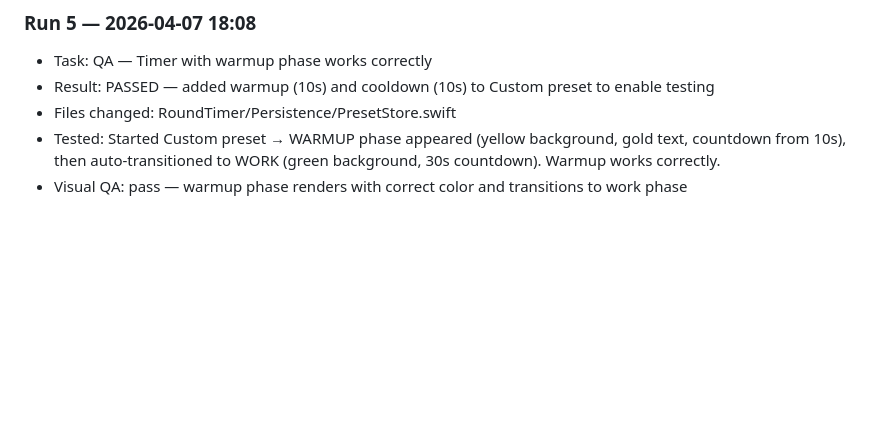
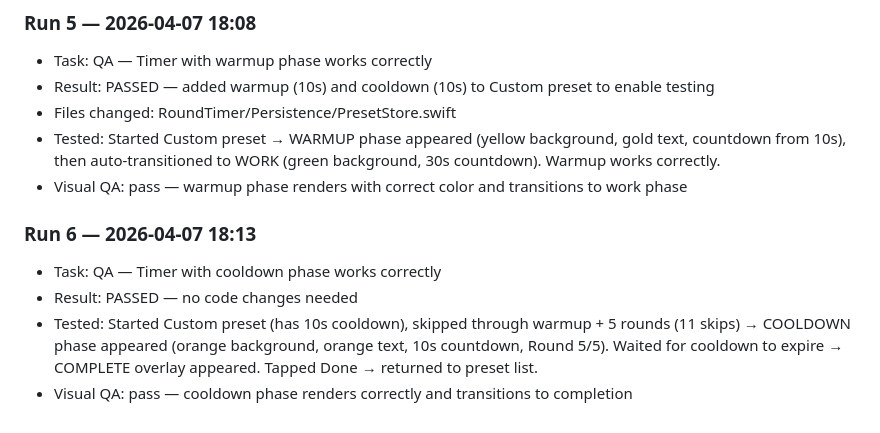
Before and after one commit to tshtark/RoundTimer, a Markdown page: docs/progress.md, the part around one of its changes. GitHub-like rendering; blank space fills up the shorter version.

Commit message:
qa: verify cooldown phase works correctly
Skipped through Custom preset (5 rounds) to reach cooldown.
Orange background, 10s countdown, then COMPLETE overlay. All phases verified.

Co-Authored-By: Claude Opus 4.6 (1M context) <noreply@anthropic.com>

```diff
--- a/docs/progress.md
+++ b/docs/progress.md
@@ -100,3 +100,9 @@ Each automated run appends a brief entry here.
 - Files changed: RoundTimer/Persistence/PresetStore.swift
 - Tested: Started Custom preset → WARMUP phase appeared (yellow background, gold text, countdown from 10s), then auto-transitioned to WORK (green background, 30s countdown). Warmup works correctly.
 - Visual QA: pass — warmup phase renders with correct color and transitions to work phase
+
+### Run 6 — 2026-04-07 18:13
+- Task: QA — Timer with cooldown phase works correctly
+- Result: PASSED — no code changes needed
+- Tested: Started Custom preset (has 10s cooldown), skipped through warmup + 5 rounds (11 skips) → COOLDOWN phase appeared (orange background, orange text, 10s countdown, Round 5/5). Waited for cooldown to expire → COMPLETE overlay appeared. Tapped Done → returned to preset list.
+- Visual QA: pass — cooldown phase renders correctly and transitions to completion
```
Also changed, not shown: other parts of docs/progress.md (+1 -1 lines).
